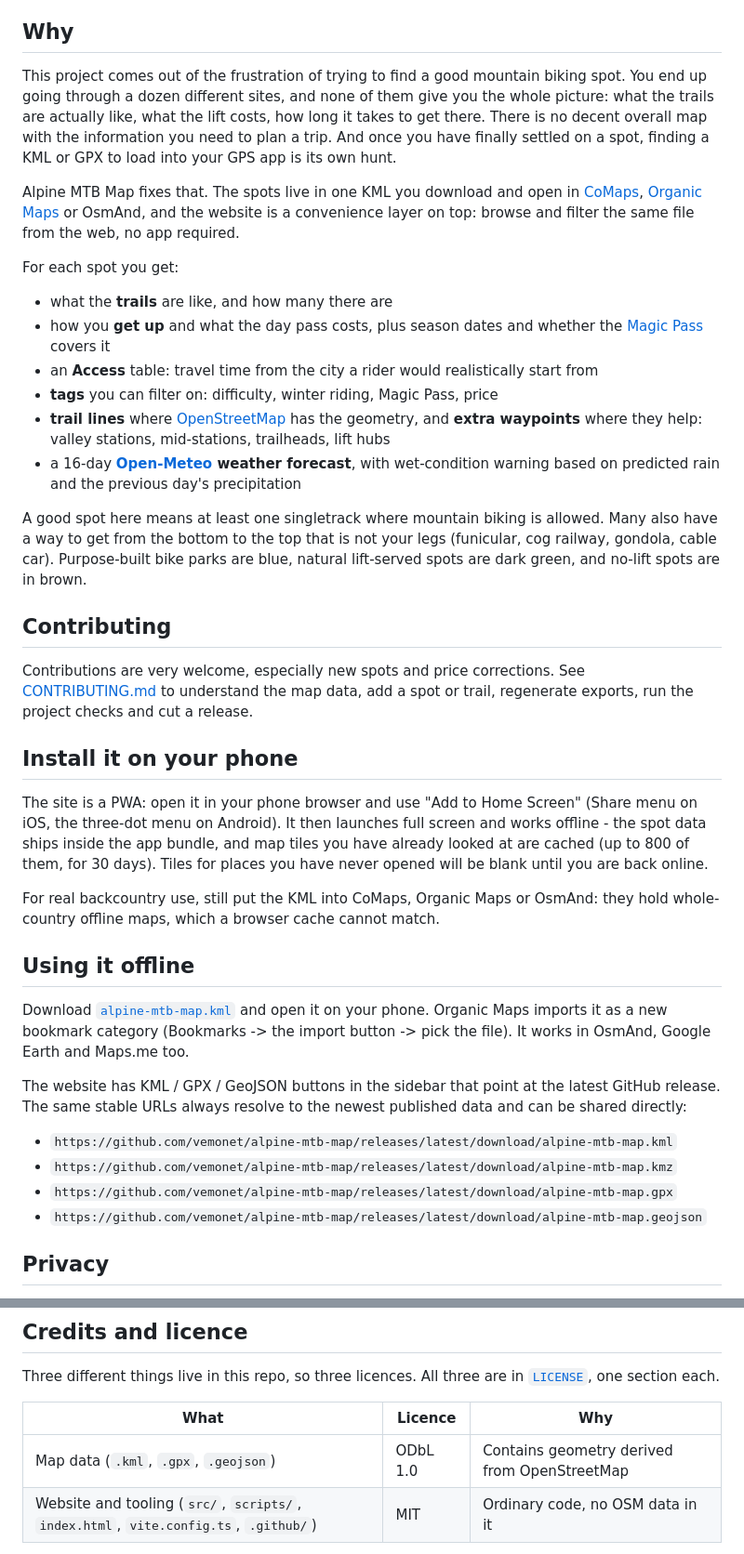
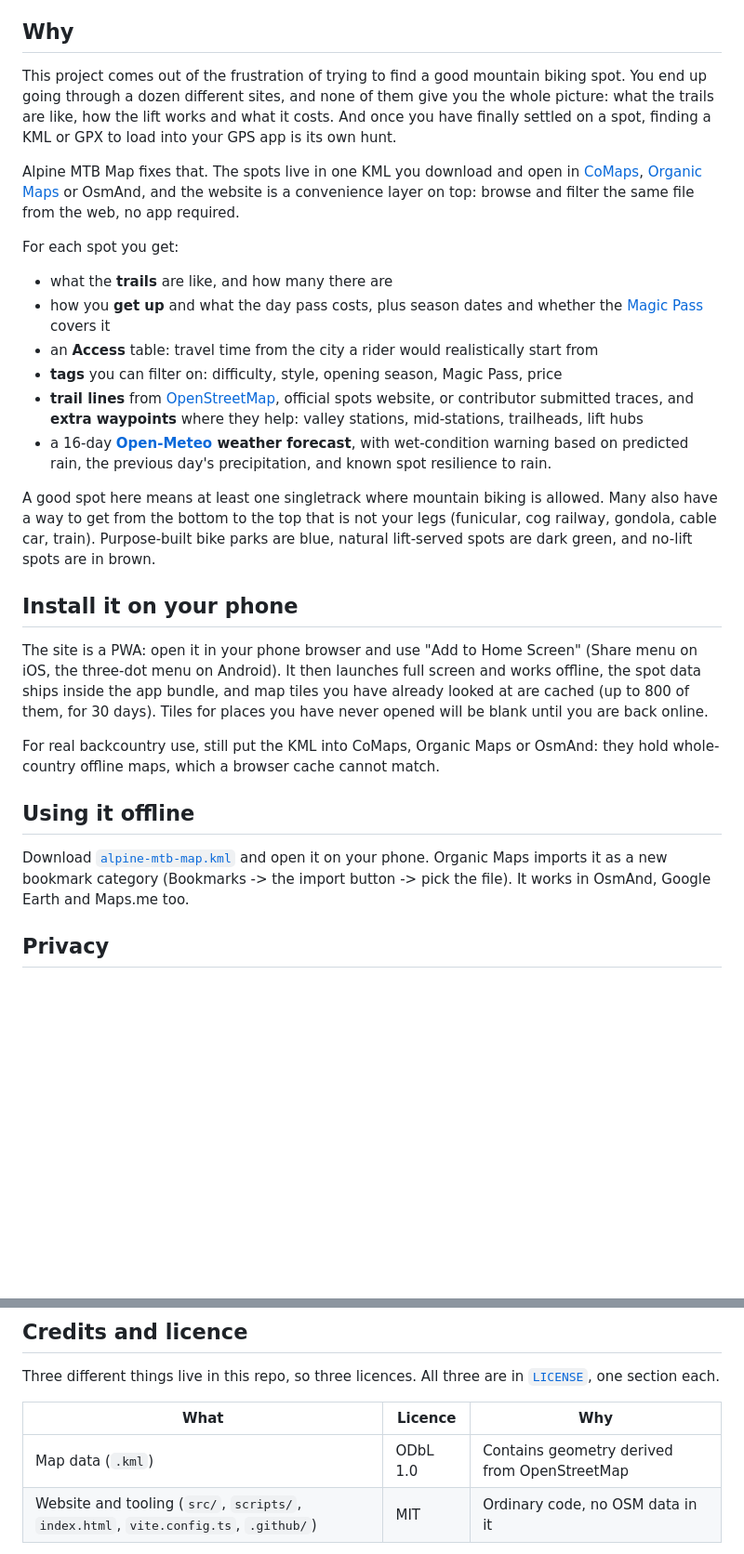
Before and after one commit to vemonet/alpine-mtb-map, a Markdown page: README.md, 2 parts joined by grey strips. Shown at 93% size. GitHub-like rendering; blank space fills up the shorter version.

Commit message:
chore: add spots

```diff
--- a/README.md
+++ b/README.md
@@ -11,7 +11,7 @@
 
 ## Why
 
-This project comes out of the frustration of trying to find a good mountain biking spot. You end up going through a dozen different sites, and none of them give you the whole picture: what the trails are actually like, what the lift costs, how long it takes to get there. There is no decent overall map with the information you need to plan a trip. And once you have finally settled on a spot, finding a KML or GPX to load into your GPS app is its own hunt.
+This project comes out of the frustration of trying to find a good mountain biking spot. You end up going through a dozen different sites, and none of them give you the whole picture: what the trails are like, how the lift works and what it costs. And once you have finally settled on a spot, finding a KML or GPX to load into your GPS app is its own hunt.
 
 Alpine MTB Map fixes that. The spots live in one KML you download and open in [CoMaps](https://www.comaps.app/), [Organic Maps](https://organicmaps.app/) or OsmAnd, and the website is a convenience layer on top: browse and filter the same file from the web, no app required.
 
@@ -20,32 +20,21 @@ For each spot you get:
 - what the **trails** are like, and how many there are
 - how you **get up** and what the day pass costs, plus season dates and whether the [Magic Pass](https://www.magicpass.ch) covers it
 - an **Access** table: travel time from the city a rider would realistically start from
-- **tags** you can filter on: difficulty, winter riding, Magic Pass, price
-- **trail lines** where [OpenStreetMap](https://openstreetmap.org) has the geometry, and **extra waypoints** where they help: valley stations, mid-stations, trailheads, lift hubs
-- a 16-day **[Open-Meteo](https://open-meteo.com/) weather forecast**, with wet-condition warning based on predicted rain and the previous day's precipitation
+- **tags** you can filter on: difficulty, style, opening season, Magic Pass, price
+- **trail lines** from [OpenStreetMap](https://openstreetmap.org), official spots website, or contributor submitted traces, and **extra waypoints** where they help: valley stations, mid-stations, trailheads, lift hubs
+- a 16-day **[Open-Meteo](https://open-meteo.com/) weather forecast**, with wet-condition warning based on predicted rain, the previous day's precipitation, and known spot resilience to rain.
 
-A good spot here means at least one singletrack where mountain biking is allowed. Many also have a way to get from the bottom to the top that is not your legs (funicular, cog railway, gondola, cable car). Purpose-built bike parks are blue, natural lift-served spots are dark green, and no-lift spots are in brown.
-
-## Contributing
-
-Contributions are very welcome, especially new spots and price corrections. See [CONTRIBUTING.md](CONTRIBUTING.md) to understand the map data, add a spot or trail, regenerate exports, run the project checks and cut a release.
+A good spot here means at least one singletrack where mountain biking is allowed. Many also have a way to get from the bottom to the top that is not your legs (funicular, cog railway, gondola, cable car, train). Purpose-built bike parks are blue, natural lift-served spots are dark green, and no-lift spots are in brown.
 
 ## Install it on your phone
 
-The site is a PWA: open it in your phone browser and use "Add to Home Screen" (Share menu on iOS, the three-dot menu on Android). It then launches full screen and works offline - the spot data ships inside the app bundle, and map tiles you have already looked at are cached (up to 800 of them, for 30 days). Tiles for places you have never opened will be blank until you are back online.
+The site is a PWA: open it in your phone browser and use "Add to Home Screen" (Share menu on iOS, the three-dot menu on Android). It then launches full screen and works offline, the spot data ships inside the app bundle, and map tiles you have already looked at are cached (up to 800 of them, for 30 days). Tiles for places you have never opened will be blank until you are back online.
 
 For real backcountry use, still put the KML into CoMaps, Organic Maps or OsmAnd: they hold whole-country offline maps, which a browser cache cannot match.
 
 ## Using it offline
 
 Download [`alpine-mtb-map.kml`](alpine-mtb-map.kml) and open it on your phone. Organic Maps imports it as a new bookmark category (Bookmarks -> the import button -> pick the file). It works in OsmAnd, Google Earth and Maps.me too.
-
-The website has KML / GPX / GeoJSON buttons in the sidebar that point at the latest GitHub release. The same stable URLs always resolve to the newest published data and can be shared directly:
-
-- `https://github.com/vemonet/alpine-mtb-map/releases/latest/download/alpine-mtb-map.kml`
-- `https://github.com/vemonet/alpine-mtb-map/releases/latest/download/alpine-mtb-map.kmz`
-- `https://github.com/vemonet/alpine-mtb-map/releases/latest/download/alpine-mtb-map.gpx`
-- `https://github.com/vemonet/alpine-mtb-map/releases/latest/download/alpine-mtb-map.geojson`
 
 ## Privacy
 
@@ -59,7 +48,7 @@ Three different things live in this repo, so three licences. All three are in [`
 
 | What | Licence | Why |
 | --- | --- | --- |
-| Map data (`.kml`, `.gpx`, `.geojson`) | ODbL 1.0 | Contains geometry derived from OpenStreetMap |
+| Map data (`.kml`) | ODbL 1.0 | Contains geometry derived from OpenStreetMap |
 | Website and tooling (`src/`, `scripts/`, `index.html`, `vite.config.ts`, `.github/`) | MIT | Ordinary code, no OSM data in it |
 
 **The data files are ODbL, not Creative Commons, and that is not a free choice.** The trail lines were extracted from OpenStreetMap relations, which makes the file a derivative database. ODbL is share-alike, so the whole database inherits it - and ODbL and CC BY-SA are not compatible in either direction, so mixing them in one file would be a licence conflict rather than a dual licence. Individual contents (the descriptions, prices, travel times) are additionally available under [DbCL 1.0](https://opendatacommons.org/licenses/dbcl/1-0/), which is the same split OpenStreetMap itself uses.
```
Also changed, not shown: other parts of README.md (+4 -0 lines), 1 other file.
